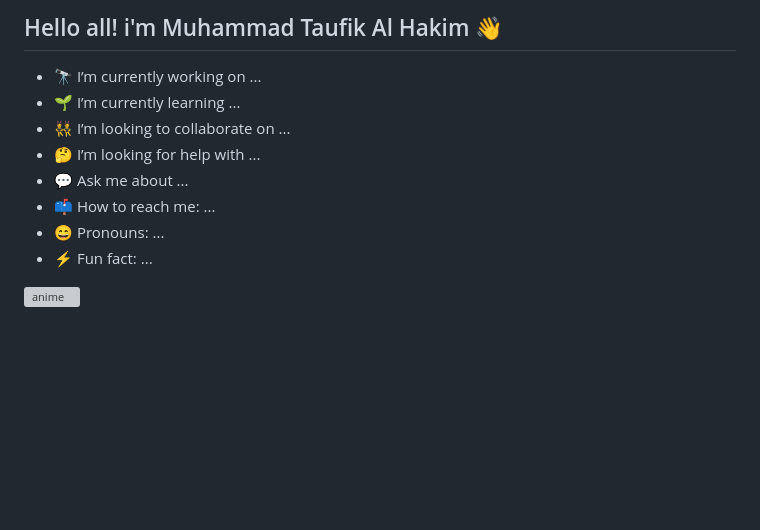
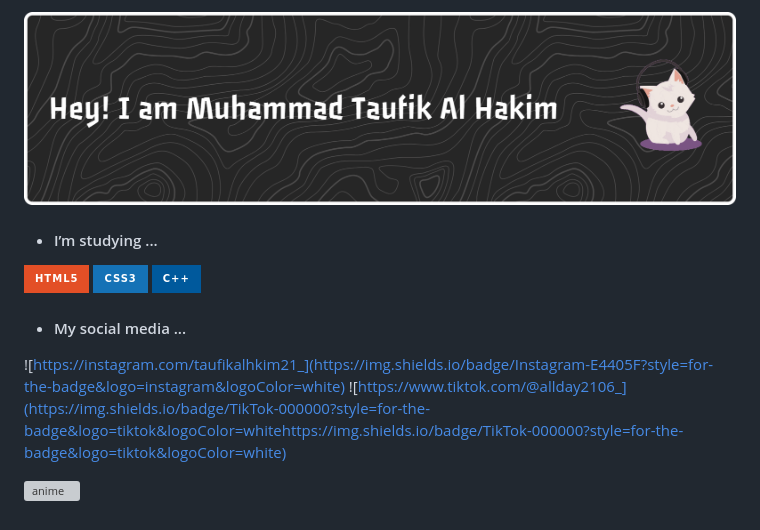
Before and after one commit to taufikalhkim21/taufikalhkim21, a Markdown page: README.md, the part around the change. Drawn GitHub-style; pictures changed too: img/github-header-banner.png (added); badges without logos; blank space fills up the shorter version; grey boxes are pictures that could not be loaded.

Commit message:
update profile readme

```diff
--- a/README.md
+++ b/README.md
@@ -1,17 +1,26 @@
-## Hello all! i'm Muhammad Taufik Al Hakim 👋
+
+
+![taufikalhkim21](img/github-header-banner.png)
 
 <!--
 **taufikalhkim21/taufikalhkim21** is a ✨ _special_ ✨ repository because its `README.md` (this file) appears on your GitHub profile.
 
-Here are some ideas to get you started:-->
+Here are some ideas to get you started:
 
-- 🔭 I’m currently working on ...
+- 🔭 I’m studying ...
 - 🌱 I’m currently learning ...
 - 👯 I’m looking to collaborate on ...
 - 🤔 I’m looking for help with ...
 - 💬 Ask me about ...
 - 📫 How to reach me: ...
 - 😄 Pronouns: ...
-- ⚡ Fun fact: ...
+- ⚡ Fun fact: ...-->
+- #### I’m studying ...
+<img src="https://img.shields.io/badge/HTML5-E34F26?style=for-the-badge&logo=html5&logoColor=white" />
+<img src="https://img.shields.io/badge/CSS3-1572B6?style=for-the-badge&logo=css3&logoColor=white" />
+<img src="https://img.shields.io/badge/C%2B%2B-00599C?style=for-the-badge&logo=c%2B%2B&logoColor=white" />
+
+- #### My social media ...
+![https://instagram.com/taufikalhkim21_](https://img.shields.io/badge/Instagram-E4405F?style=for-the-badge&logo=instagram&logoColor=white) ![https://www.tiktok.com/@allday2106_](https://img.shields.io/badge/TikTok-000000?style=for-the-badge&logo=tiktok&logoColor=whitehttps://img.shields.io/badge/TikTok-000000?style=for-the-badge&logo=tiktok&logoColor=white)
 
 ![anime](https://media1.giphy.com/media/v1.Y2lkPTc5MGI3NjExNHVuZGc2ODJucXNjaXBubmMzYTBvNXBzanAyZzMydG4zNzNnMGszMSZlcD12MV9pbnRlcm5hbF9naWZfYnlfaWQmY3Q9Zw/4Ev0Ari2Nd9io/giphy.gif)
```
